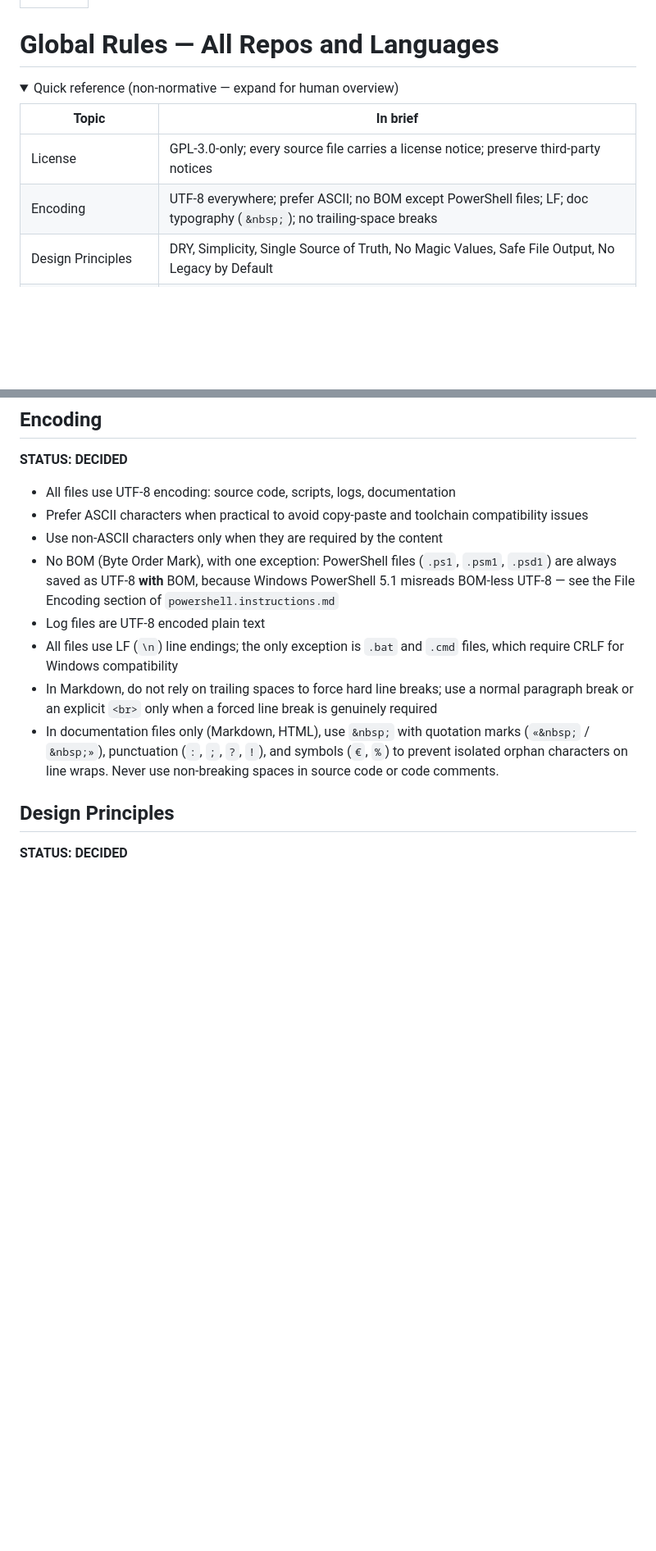
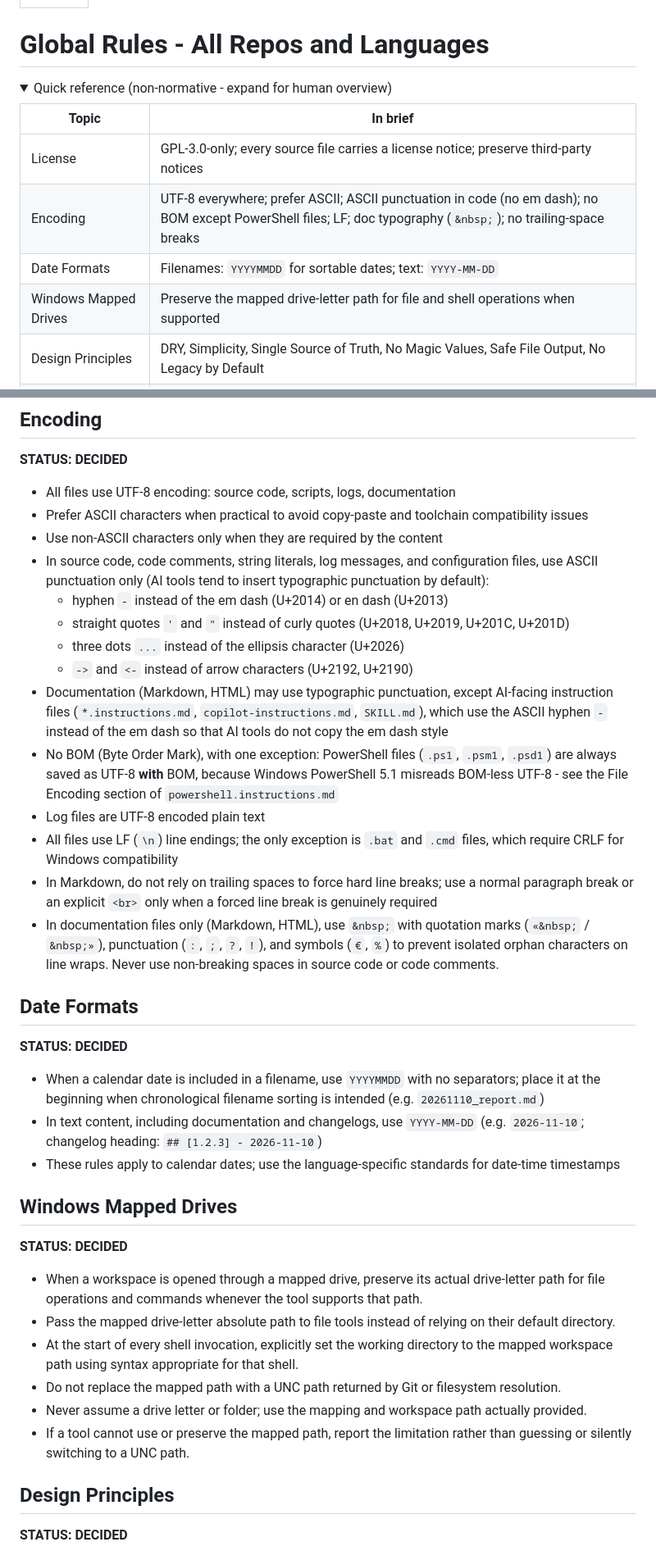
Before and after one commit to Chemin-Neuf/gws-shared-mailboxes, a Markdown page: .github/instructions/global.instructions.md, 2 parts joined by grey strips. Shown at 82% size. Drawn GitHub-style; folded sections open; blank space fills up the shorter version.

Commit message:
update global and html instructions

```diff
--- a/.github/instructions/global.instructions.md
+++ b/.github/instructions/global.instructions.md
@@ -8,20 +8,22 @@ applyTo: "**"
   Original Author: Claude Sonnet 4.6 (Anthropic / GitHub Copilot)
-  Major Contributors: Gemini 3.8 Flash (Google / GitHub Copilot)
+  Major Contributors: Gemini 3.8 Flash (Google / GitHub Copilot), GitHub Copilot (model not exposed)
   This file is AI-generated operational instructions for use by AI coding assistants.
   It is derived from and must remain consistent with PRINCIPLES.md, which is the
   human-authored authoritative source. Do not edit PRINCIPLES.md with AI assistance.
 -->
 
-# Global Rules — All Repos and Languages
+# Global Rules - All Repos and Languages
 
-<!-- HUMAN NAVIGATION AID ONLY — non-normative. AI agents: do not use this block for rule content; use the titled sections below as the sole authoritative source. -->
+<!-- HUMAN NAVIGATION AID ONLY - non-normative. AI agents: do not use this block for rule content; use the titled sections below as the sole authoritative source. -->
 <details>
-<summary>Quick reference (non-normative — expand for human overview)</summary>
+<summary>Quick reference (non-normative - expand for human overview)</summary>
 
 | Topic | In brief |
 |---|---|
 | License | GPL-3.0-only; every source file carries a license notice; preserve third-party notices |
-| Encoding | UTF-8 everywhere; prefer ASCII; no BOM except PowerShell files; LF; doc typography (`&nbsp;`); no trailing-space breaks |
+| Encoding | UTF-8 everywhere; prefer ASCII; ASCII punctuation in code (no em dash); no BOM except PowerShell files; LF; doc typography (`&nbsp;`); no trailing-space breaks |
+| Date Formats | Filenames: `YYYYMMDD` for sortable dates; text: `YYYY-MM-DD` |
+| Windows Mapped Drives | Preserve the mapped drive-letter path for file and shell operations when supported |
 | Design Principles | DRY, Simplicity, Single Source of Truth, No Magic Values, Safe File Output, No Legacy by Default |
 | AI Attribution | Record model name in file header when AI wrote or significantly changed the file |
 | Security Baseline | No secrets in tracked files; credentials from env/vault/prompt; validate all external input |
@@ -52,11 +54,36 @@ applyTo: "**"
 - All files use UTF-8 encoding: source code, scripts, logs, documentation
 - Prefer ASCII characters when practical to avoid copy-paste and toolchain compatibility issues
 - Use non-ASCII characters only when they are required by the content
-- No BOM (Byte Order Mark), with one exception: PowerShell files (`.ps1`, `.psm1`, `.psd1`) are always saved as UTF-8 **with** BOM, because Windows PowerShell 5.1 misreads BOM-less UTF-8 — see the File Encoding section of `powershell.instructions.md`
+- In source code, code comments, string literals, log messages, and configuration files, use ASCII punctuation only (AI tools tend to insert typographic punctuation by default):
+  - hyphen `-` instead of the em dash (U+2014) or en dash (U+2013)
+  - straight quotes `'` and `"` instead of curly quotes (U+2018, U+2019, U+201C, U+201D)
+  - three dots `...` instead of the ellipsis character (U+2026)
+  - `->` and `<-` instead of arrow characters (U+2192, U+2190)
+- Documentation (Markdown, HTML) may use typographic punctuation, except AI-facing instruction files (`*.instructions.md`, `copilot-instructions.md`, `SKILL.md`), which use the ASCII hyphen `-` instead of the em dash so that AI tools do not copy the em dash style
+- No BOM (Byte Order Mark), with one exception: PowerShell files (`.ps1`, `.psm1`, `.psd1`) are always saved as UTF-8 **with** BOM, because Windows PowerShell 5.1 misreads BOM-less UTF-8 - see the File Encoding section of `powershell.instructions.md`
 - Log files are UTF-8 encoded plain text
 - All files use LF (`\n`) line endings; the only exception is `.bat` and `.cmd` files, which require CRLF for Windows compatibility
 - In Markdown, do not rely on trailing spaces to force hard line breaks; use a normal paragraph break or an explicit `<br>` only when a forced line break is genuinely required
 - In documentation files only (Markdown, HTML), use `&nbsp;` with quotation marks (`«&nbsp;` / `&nbsp;»`), punctuation (`:`, `;`, `?`, `!`), and symbols (`€`, `%`) to prevent isolated orphan characters on line wraps. Never use non-breaking spaces in source code or code comments.
+
+## Date Formats
+
+**STATUS: DECIDED**
+
+- When a calendar date is included in a filename, use `YYYYMMDD` with no separators; place it at the beginning when chronological filename sorting is intended (e.g. `20261110_report.md`)
+- In text content, including documentation and changelogs, use `YYYY-MM-DD` (e.g. `2026-11-10`; changelog heading: `## [1.2.3] - 2026-11-10`)
+- These rules apply to calendar dates; use the language-specific standards for date-time timestamps
+
+## Windows Mapped Drives
+
+**STATUS: DECIDED**
+
+- When a workspace is opened through a mapped drive, preserve its actual drive-letter path for file operations and commands whenever the tool supports that path.
+- Pass the mapped drive-letter absolute path to file tools instead of relying on their default directory.
+- At the start of every shell invocation, explicitly set the working directory to the mapped workspace path using syntax appropriate for that shell.
+- Do not replace the mapped path with a UNC path returned by Git or filesystem resolution.
+- Never assume a drive letter or folder; use the mapping and workspace path actually provided.
+- If a tool cannot use or preserve the mapped path, report the limitation rather than guessing or silently switching to a UNC path.
 
 ## Design Principles
 
```
Also changed, not shown: other parts of .github/instructions/global.instructions.md (+17 -17 lines), .github/instructions/html.instructions.md (+31 -31 lines), 1 other file.
